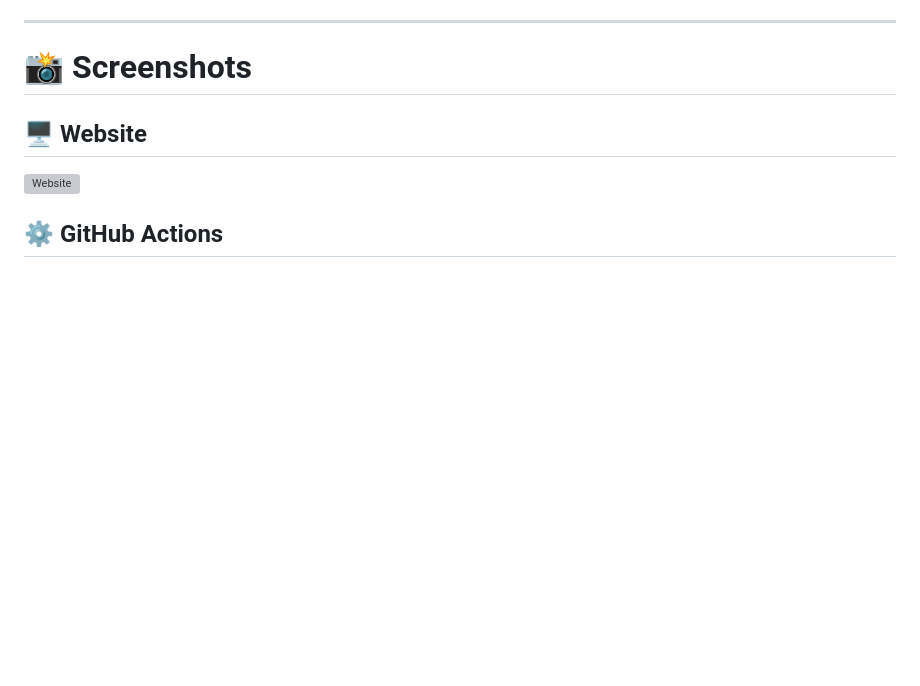
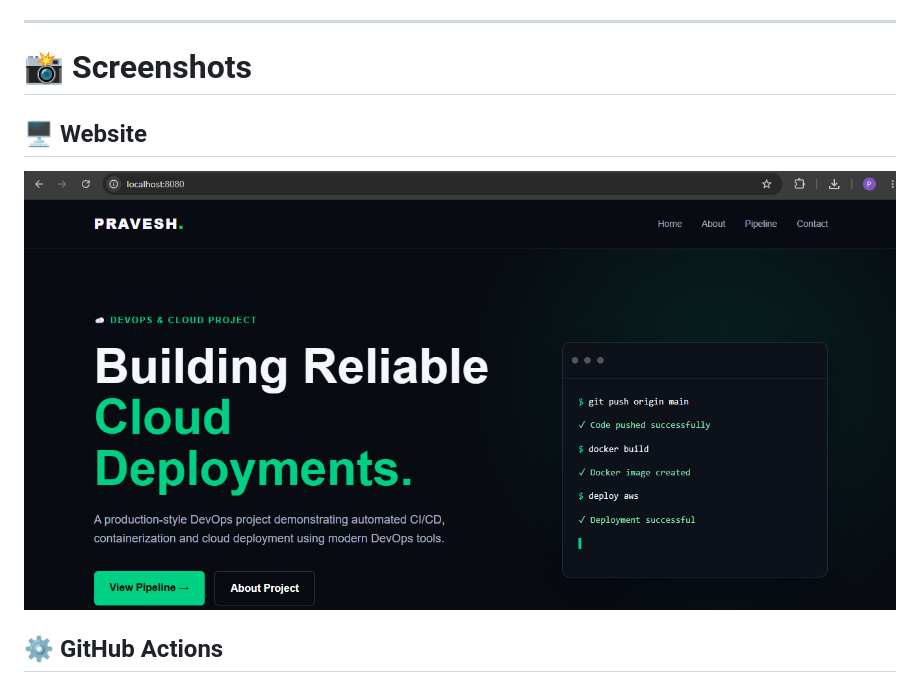
Before and after one commit to Pravesh880082/devops-cicd-project, a Markdown page: README.md, the part around one of its changes. GitHub-like rendering; blank space fills up the shorter version; grey boxes are pictures that could not be loaded.

```diff
--- a/README.md
+++ b/README.md
@@ -398,7 +398,7 @@ http://51.21.195.91
 
 ## 🖥️ Website
 
-![Website](screenshots/website.png)
+![Website](https://github.com/Pravesh880082/devops-cicd-project/blob/bdcc50a6b48d24a5849085c606c6a1cc9e3a7a2d/Screenshot%202026-09-03%20225517.png)
 
 
 
```
Also changed, not shown: other parts of README.md (+0 -6 lines).
